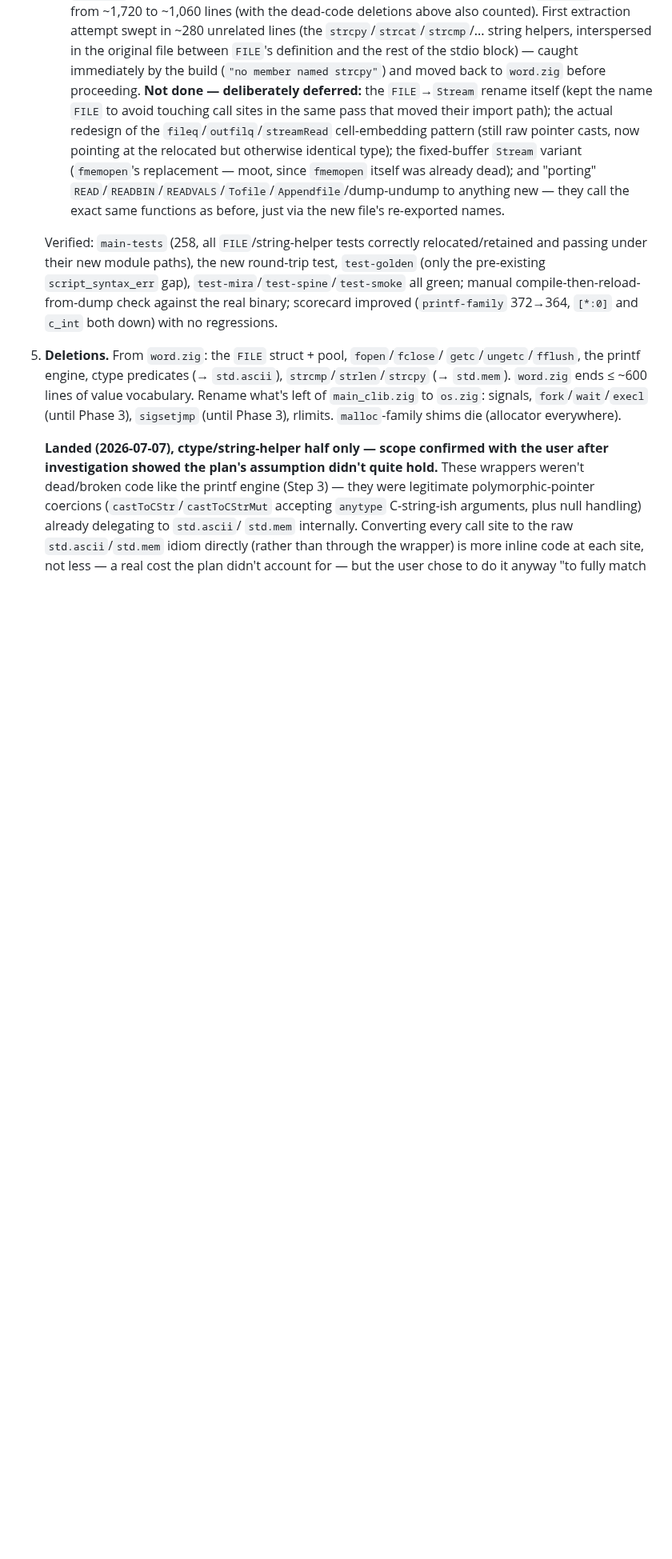
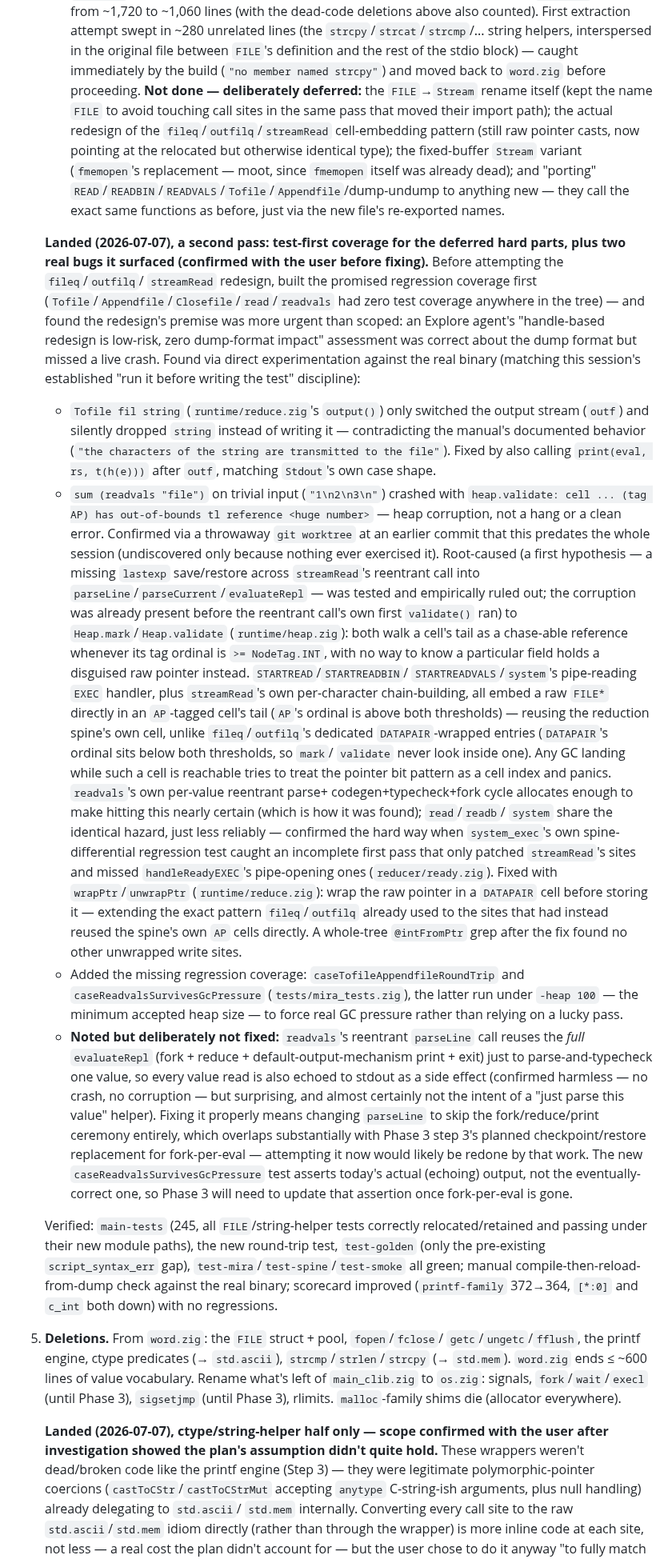
Before and after one commit to pkreyenhop/Miracula, a Markdown page: docs/ZIG_NATIVE_PLAN.md, the part around one of its changes. Shown at 80% size. Rendered like a GitHub page; blank space fills up the shorter version.

Commit message:
Phase 2 step 4: document the Tofile/readvals bug fixes and the deferred fork-per-eval echo issue

```diff
--- a/docs/ZIG_NATIVE_PLAN.md
+++ b/docs/ZIG_NATIVE_PLAN.md
@@ -1268,7 +1268,78 @@ the value vocabulary; `main_clib.zig` shrinks to `os.zig`.
    anything new — they call the exact same functions as before, just via
    the new file's re-exported names.
 
-   Verified: `main-tests` (258, all `FILE`/string-helper tests correctly
+   **Landed (2026-07-07), a second pass: test-first coverage for the
+   deferred hard parts, plus two real bugs it surfaced (confirmed with
+   the user before fixing).** Before attempting the `fileq`/`outfilq`/
+   `streamRead` redesign, built the promised regression coverage first
+   (`Tofile`/`Appendfile`/`Closefile`/`read`/`readvals` had zero test
+   coverage anywhere in the tree) — and found the redesign's premise
+   was more urgent than scoped: an Explore agent's "handle-based
+   redesign is low-risk, zero dump-format impact" assessment was
+   correct about the dump format but missed a live crash. Found via
+   direct experimentation against the real binary (matching this
+   session's established "run it before writing the test" discipline):
+   - `Tofile fil string` (`runtime/reduce.zig`'s `output()`) only
+     switched the output stream (`outf`) and silently dropped `string`
+     instead of writing it — contradicting the manual's documented
+     behavior (`"the characters of the string are transmitted to the
+     file"`). Fixed by also calling `print(eval, rs, t(h(e)))` after
+     `outf`, matching `Stdout`'s own case shape.
+   - `sum (readvals "file")` on trivial input (`"1\n2\n3\n"`) crashed
+     with `heap.validate: cell ... (tag AP) has out-of-bounds tl
+     reference <huge number>` — heap corruption, not a hang or a clean
+     error. Confirmed via a throwaway `git worktree` at an earlier
+     commit that this predates the whole session (undiscovered only
+     because nothing ever exercised it). Root-caused (a first hypothesis
+     — a missing `lastexp` save/restore across `streamRead`'s reentrant
+     call into `parseLine`/`parseCurrent`/`evaluateRepl` — was tested
+     and empirically ruled out; the corruption was already present
+     before the reentrant call's own first `validate()` ran) to
+     `Heap.mark`/`Heap.validate` (`runtime/heap.zig`): both walk a
+     cell's tail as a chase-able reference whenever its tag ordinal is
+     `>= NodeTag.INT`, with no way to know a particular field holds a
+     disguised raw pointer instead. `STARTREAD`/`STARTREADBIN`/
+     `STARTREADVALS`/`system`'s pipe-reading `EXEC` handler, plus
+     `streamRead`'s own per-character chain-building, all embed a raw
+     `FILE*` directly in an `AP`-tagged cell's tail (`AP`'s ordinal is
+     above both thresholds) — reusing the reduction spine's own cell,
+     unlike `fileq`/`outfilq`'s dedicated `DATAPAIR`-wrapped entries
+     (`DATAPAIR`'s ordinal sits below both thresholds, so `mark`/
+     `validate` never look inside one). Any GC landing while such a
+     cell is reachable tries to treat the pointer bit pattern as a cell
+     index and panics. `readvals`'s own per-value reentrant parse+
+     codegen+typecheck+fork cycle allocates enough to make hitting this
+     nearly certain (which is how it was found); `read`/`readb`/
+     `system` share the identical hazard, just less reliably — confirmed
+     the hard way when `system_exec`'s own spine-differential
+     regression test caught an incomplete first pass that only patched
+     `streamRead`'s sites and missed `handleReadyEXEC`'s pipe-opening
+     ones (`reducer/ready.zig`). Fixed with `wrapPtr`/`unwrapPtr`
+     (`runtime/reduce.zig`): wrap the raw pointer in a `DATAPAIR` cell
+     before storing it — extending the exact pattern `fileq`/`outfilq`
+     already used to the sites that had instead reused the spine's own
+     `AP` cells directly. A whole-tree `@intFromPtr` grep after the fix
+     found no other unwrapped write sites.
+   - Added the missing regression coverage: `caseTofileAppendfileRoundTrip`
+     and `caseReadvalsSurvivesGcPressure` (`tests/mira_tests.zig`), the
+     latter run under `-heap 100` — the minimum accepted heap size — to
+     force real GC pressure rather than relying on a lucky pass.
+   - **Noted but deliberately not fixed:** `readvals`'s reentrant
+     `parseLine` call reuses the *full* `evaluateRepl` (fork + reduce +
+     default-output-mechanism print + exit) just to parse-and-typecheck
+     one value, so every value read is also echoed to stdout as a side
+     effect (confirmed harmless — no crash, no corruption — but
+     surprising, and almost certainly not the intent of a "just parse
+     this value" helper). Fixing it properly means changing `parseLine`
+     to skip the fork/reduce/print ceremony entirely, which overlaps
+     substantially with Phase 3 step 3's planned checkpoint/restore
+     replacement for fork-per-eval — attempting it now would likely be
+     redone by that work. The new `caseReadvalsSurvivesGcPressure` test
+     asserts today's actual (echoing) output, not the eventually-correct
+     one, so Phase 3 will need to update that assertion once
+     fork-per-eval is gone.
+
+   Verified: `main-tests` (245, all `FILE`/string-helper tests correctly
    relocated/retained and passing under their new module paths), the new
    round-trip test, `test-golden` (only the pre-existing
    `script_syntax_err` gap), `test-mira`/`test-spine`/`test-smoke` all
```
Also changed, not shown: other parts of docs/ZIG_NATIVE_PLAN.md (+10 -0 lines).
